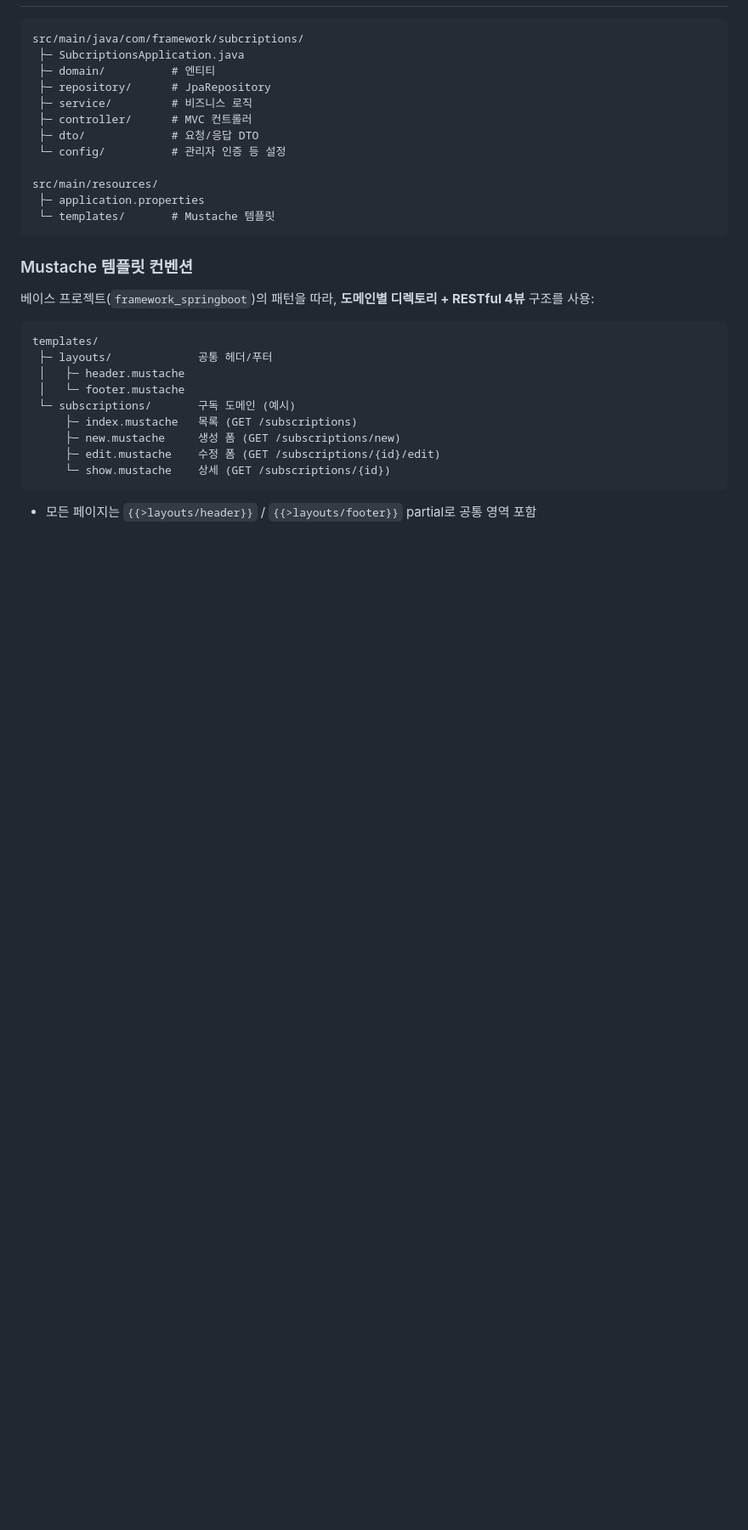
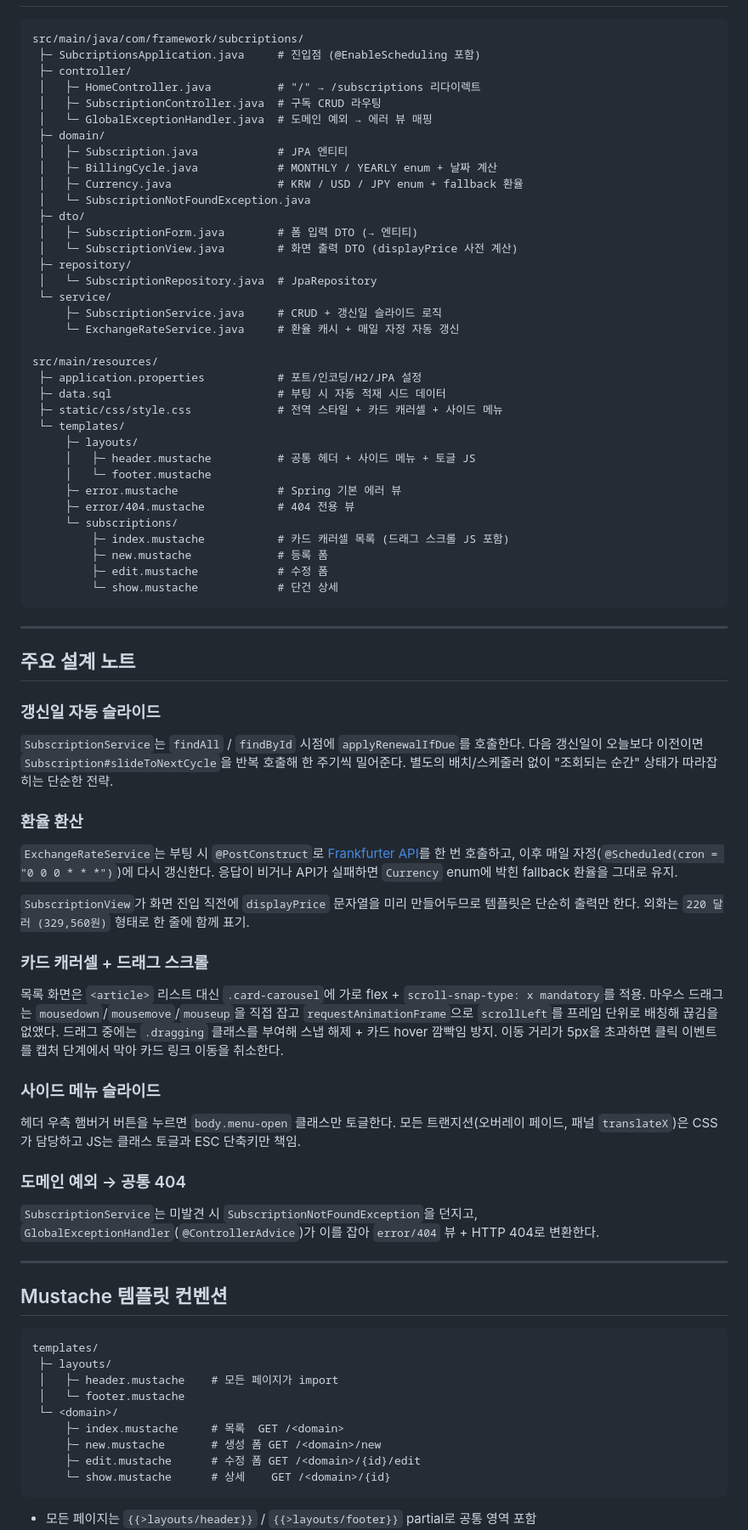
Before and after one commit to Sarhamon/subcriptions, a Markdown page: README.md, the part around one of its changes. Shown at 85% size. Rendered like a GitHub page; blank space fills up the shorter version.

````diff
--- a/README.md
+++ b/README.md
@@ -76,33 +54,92 @@ H2 콘솔: `http://localhost:8081/h2-console` (설정 후)
 
 ```
 src/main/java/com/framework/subcriptions/
- ├─ SubcriptionsApplication.java
- ├─ domain/          # 엔티티
- ├─ repository/      # JpaRepository
- ├─ service/         # 비즈니스 로직
- ├─ controller/      # MVC 컨트롤러
- ├─ dto/             # 요청/응답 DTO
- └─ config/          # 관리자 인증 등 설정
+ ├─ SubcriptionsApplication.java     # 진입점 (@EnableScheduling 포함)
+ ├─ controller/
+ │   ├─ HomeController.java          # "/" → /subscriptions 리다이렉트
+ │   ├─ SubscriptionController.java  # 구독 CRUD 라우팅
+ │   └─ GlobalExceptionHandler.java  # 도메인 예외 → 에러 뷰 매핑
+ ├─ domain/
+ │   ├─ Subscription.java            # JPA 엔티티
+ │   ├─ BillingCycle.java            # MONTHLY / YEARLY enum + 날짜 계산
+ │   ├─ Currency.java                # KRW / USD / JPY enum + fallback 환율
+ │   └─ SubscriptionNotFoundException.java
+ ├─ dto/
+ │   ├─ SubscriptionForm.java        # 폼 입력 DTO (→ 엔티티)
+ │   └─ SubscriptionView.java        # 화면 출력 DTO (displayPrice 사전 계산)
+ ├─ repository/
+ │   └─ SubscriptionRepository.java  # JpaRepository
+ └─ service/
+     ├─ SubscriptionService.java     # CRUD + 갱신일 슬라이드 로직
+     └─ ExchangeRateService.java     # 환율 캐시 + 매일 자정 자동 갱신
 
 src/main/resources/
- ├─ application.properties
- └─ templates/       # Mustache 템플릿
+ ├─ application.properties           # 포트/인코딩/H2/JPA 설정
+ ├─ data.sql                         # 부팅 시 자동 적재 시드 데이터
+ ├─ static/css/style.css             # 전역 스타일 + 카드 캐러셀 + 사이드 메뉴
+ └─ templates/
+     ├─ layouts/
+     │   ├─ header.mustache          # 공통 헤더 + 사이드 메뉴 + 토글 JS
+     │   └─ footer.mustache
+     ├─ error.mustache               # Spring 기본 에러 뷰
+     ├─ error/404.mustache           # 404 전용 뷰
+     └─ subscriptions/
+         ├─ index.mustache           # 카드 캐러셀 목록 (드래그 스크롤 JS 포함)
+         ├─ new.mustache             # 등록 폼
+         ├─ edit.mustache            # 수정 폼
+         └─ show.mustache            # 단건 상세
 ```
 
-### Mustache 템플릿 컨벤션
+---
 
-베이스 프로젝트(`framework_springboot`)의 패턴을 따라, **도메인별 디렉토리 + RESTful 4뷰** 구조를 사용:
+## 주요 설계 노트
+
+### 갱신일 자동 슬라이드
+
+`SubscriptionService`는 `findAll` / `findById` 시점에 `applyRenewalIfDue`를 호출한다.
+다음 갱신일이 오늘보다 이전이면 `Subscription#slideToNextCycle`을 반복 호출해 한 주기씩 밀어준다.
+별도의 배치/스케줄러 없이 "조회되는 순간" 상태가 따라잡히는 단순한 전략.
+
+### 환율 환산
+
+`ExchangeRateService`는 부팅 시 `@PostConstruct`로 [Frankfurter API](https://www.frankfurter.app/)를 한 번 호출하고,
+이후 매일 자정(`@Scheduled(cron = "0 0 0 * * *")`)에 다시 갱신한다.
+응답이 비거나 API가 실패하면 `Currency` enum에 박힌 fallback 환율을 그대로 유지.
+
+`SubscriptionView`가 화면 진입 직전에 `displayPrice` 문자열을 미리 만들어두므로 템플릿은 단순히 출력만 한다.
+외화는 `220 달러 (329,560원)` 형태로 한 줄에 함께 표기.
+
+### 카드 캐러셀 + 드래그 스크롤
+
+목록 화면은 `<article>` 리스트 대신 `.card-carousel`에 가로 flex + `scroll-snap-type: x mandatory`를 적용.
+마우스 드래그는 `mousedown`/`mousemove`/`mouseup`을 직접 잡고 `requestAnimationFrame`으로 `scrollLeft`를 프레임 단위로 배칭해 끊김을 없앴다.
+드래그 중에는 `.dragging` 클래스를 부여해 스냅 해제 + 카드 hover 깜빡임 방지.
+이동 거리가 5px을 초과하면 클릭 이벤트를 캡처 단계에서 막아 카드 링크 이동을 취소한다.
+
+### 사이드 메뉴 슬라이드
+
+헤더 우측 햄버거 버튼을 누르면 `body.menu-open` 클래스만 토글한다.
+모든 트랜지션(오버레이 페이드, 패널 `translateX`)은 CSS가 담당하고 JS는 클래스 토글과 ESC 단축키만 책임.
+
+### 도메인 예외 → 공통 404
+
+`SubscriptionService`는 미발견 시 `SubscriptionNotFoundException`을 던지고,
+`GlobalExceptionHandler`(`@ControllerAdvice`)가 이를 잡아 `error/404` 뷰 + HTTP 404로 변환한다.
+
+---
+
+## Mustache 템플릿 컨벤션
 
 ```
 templates/
- ├─ layouts/             공통 헤더/푸터
- │   ├─ header.mustache
+ ├─ layouts/
+ │   ├─ header.mustache    # 모든 페이지가 import
  │   └─ footer.mustache
- └─ subscriptions/       구독 도메인 (예시)
-     ├─ index.mustache   목록 (GET /subscriptions)
-     ├─ new.mustache     생성 폼 (GET /subscriptions/new)
-     ├─ edit.mustache    수정 폼 (GET /subscriptions/{id}/edit)
-     └─ show.mustache    상세 (GET /subscriptions/{id})
+ └─ <domain>/
+     ├─ index.mustache     # 목록  GET /<domain>
+     ├─ new.mustache       # 생성 폼 GET /<domain>/new
+     ├─ edit.mustache      # 수정 폼 GET /<domain>/{id}/edit
+     └─ show.mustache      # 상세    GET /<domain>/{id}
 ```
 
 - 모든 페이지는 `{{>layouts/header}}` / `{{>layouts/footer}}` partial로 공통 영역 포함
````
Also changed, not shown: other parts of README.md (+53 -49 lines).
